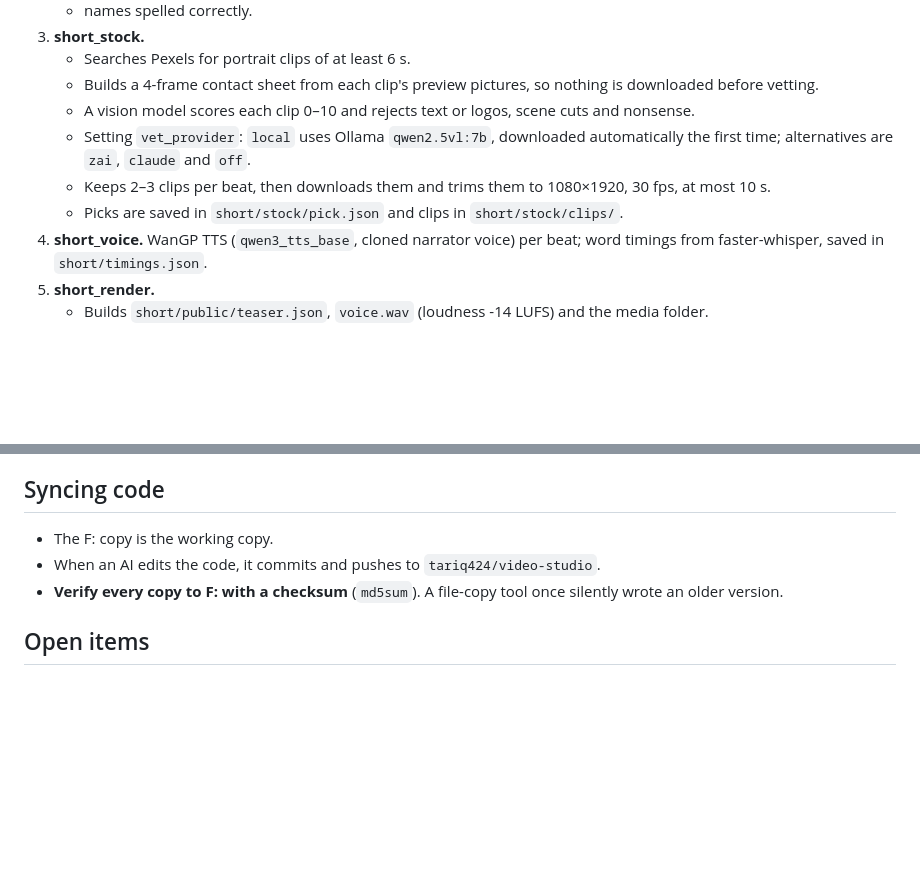
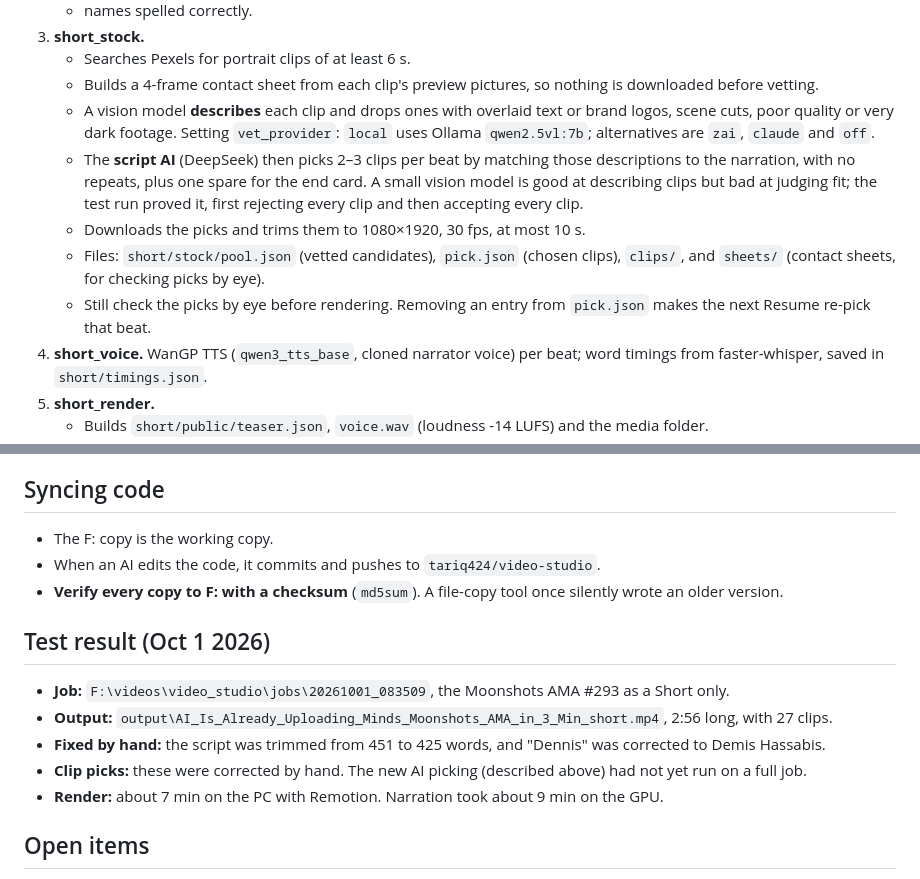
Before and after one commit to tariq424/video-studio-test, a Markdown page: WORKFLOW_HANDOFF.md, 2 parts joined by grey strips. GitHub-like rendering; blank space fills up the shorter version.

Commit message:
Handoff: describe two-phase clip selection and test result
Co-Authored-By: Claude Opus 5.5 <noreply@anthropic.com>
Claude-Session: https://claude.ai/code/session_01AG8xRPEe5wDGZ32J5EtMj8

```diff
--- a/WORKFLOW_HANDOFF.md
+++ b/WORKFLOW_HANDOFF.md
@@ -54,10 +54,11 @@ Stages that don't apply to the chosen mode are skipped (`stages_for(mode)`). Ren
 3. **short_stock.**
    - Searches Pexels for portrait clips of at least 6 s.
    - Builds a 4-frame contact sheet from each clip's preview pictures, so nothing is downloaded before vetting.
-   - A vision model scores each clip 0–10 and rejects text or logos, scene cuts and nonsense.
-   - Setting `vet_provider`: `local` uses Ollama `qwen2.5vl:7b`, downloaded automatically the first time; alternatives are `zai`, `claude` and `off`.
-   - Keeps 2–3 clips per beat, then downloads them and trims them to 1080×1920, 30 fps, at most 10 s.
-   - Picks are saved in `short/stock/pick.json` and clips in `short/stock/clips/`.
+   - A vision model **describes** each clip and drops ones with overlaid text or brand logos, scene cuts, poor quality or very dark footage. Setting `vet_provider`: `local` uses Ollama `qwen2.5vl:7b`; alternatives are `zai`, `claude` and `off`.
+   - The **script AI** (DeepSeek) then picks 2–3 clips per beat by matching those descriptions to the narration, with no repeats, plus one spare for the end card. A small vision model is good at describing clips but bad at judging fit; the test run proved it, first rejecting every clip and then accepting every clip.
+   - Downloads the picks and trims them to 1080×1920, 30 fps, at most 10 s.
+   - Files: `short/stock/pool.json` (vetted candidates), `pick.json` (chosen clips), `clips/`, and `sheets/` (contact sheets, for checking picks by eye).
+   - Still check the picks by eye before rendering. Removing an entry from `pick.json` makes the next Resume re-pick that beat.
 4. **short_voice.** WanGP TTS (`qwen3_tts_base`, cloned narrator voice) per beat; word timings from faster-whisper, saved in `short/timings.json`.
 5. **short_render.**
    - Builds `short/public/teaser.json`, `voice.wav` (loudness -14 LUFS) and the media folder.
@@ -87,6 +88,13 @@ React/TypeScript, Remotion 4.0.531. `npm install` and the Chrome headless shell
 - When an AI edits the code, it commits and pushes to `tariq424/video-studio`.
 - **Verify every copy to F: with a checksum** (`md5sum`). A file-copy tool once silently wrote an older version.
 
+## Test result (Oct 1 2026)
+- **Job:** `F:\videos\video_studio\jobs\20261001_083509`, the Moonshots AMA #293 as a Short only.
+- **Output:** `output\AI_Is_Already_Uploading_Minds_Moonshots_AMA_in_3_Min_short.mp4`, 2:56 long, with 27 clips.
+- **Fixed by hand:** the script was trimmed from 451 to 425 words, and "Dennis" was corrected to Demis Hassabis.
+- **Clip picks:** these were corrected by hand. The new AI picking (described above) had not yet run on a full job.
+- **Render:** about 7 min on the PC with Remotion. Narration took about 9 min on the GPU.
+
 ## Open items
 - Upload the Moonshots long video, and put its link in the Short descriptions.
 - Optional: B-roll for long videos from the same Pexels search plus vetting, which would cut WanGP render time.
```
